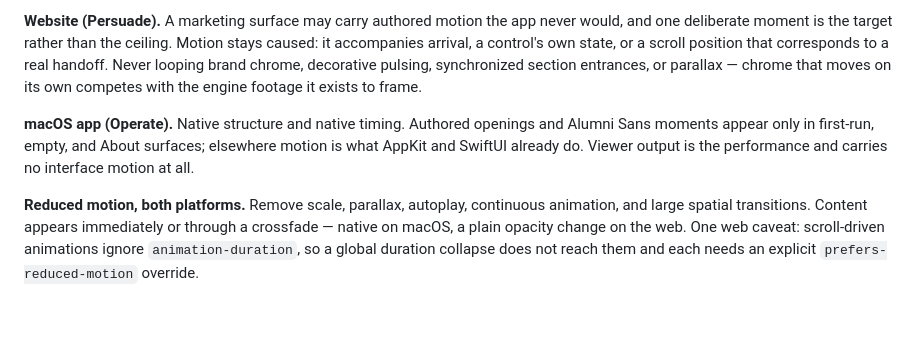
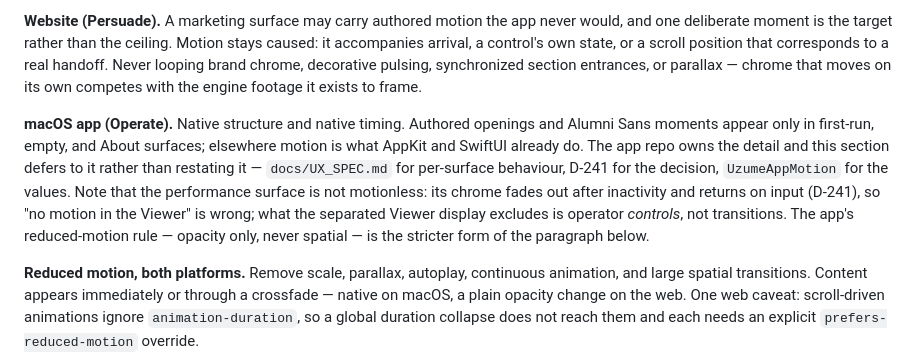
Before and after one commit to hoaxpoet/uzume-site, a Markdown page: DESIGN.md, the part around the change. Drawn GitHub-style; blank space fills up the shorter version.

```diff
--- a/DESIGN.md
+++ b/DESIGN.md
@@ -261,7 +261,7 @@ Every relevant component handles ready, focus/selection, loading, empty, permiss
 
 **Website (Persuade).** A marketing surface may carry authored motion the app never would, and one deliberate moment is the target rather than the ceiling. Motion stays caused: it accompanies arrival, a control's own state, or a scroll position that corresponds to a real handoff. Never looping brand chrome, decorative pulsing, synchronized section entrances, or parallax — chrome that moves on its own competes with the engine footage it exists to frame.
 
-**macOS app (Operate).** Native structure and native timing. Authored openings and Alumni Sans moments appear only in first-run, empty, and About surfaces; elsewhere motion is what AppKit and SwiftUI already do. Viewer output is the performance and carries no interface motion at all.
+**macOS app (Operate).** Native structure and native timing. Authored openings and Alumni Sans moments appear only in first-run, empty, and About surfaces; elsewhere motion is what AppKit and SwiftUI already do. The app repo owns the detail and this section defers to it rather than restating it — `docs/UX_SPEC.md` for per-surface behaviour, D-241 for the decision, `UzumeAppMotion` for the values. Note that the performance surface is not motionless: its chrome fades out after inactivity and returns on input (D-241), so "no motion in the Viewer" is wrong; what the separated Viewer display excludes is operator *controls*, not transitions. The app's reduced-motion rule — opacity only, never spatial — is the stricter form of the paragraph below.
 
 **Reduced motion, both platforms.** Remove scale, parallax, autoplay, continuous animation, and large spatial transitions. Content appears immediately or through a crossfade — native on macOS, a plain opacity change on the web. One web caveat: scroll-driven animations ignore `animation-duration`, so a global duration collapse does not reach them and each needs an explicit `prefers-reduced-motion` override.
 
```
Also changed, not shown: BRAND.md (+1 -1 lines).
